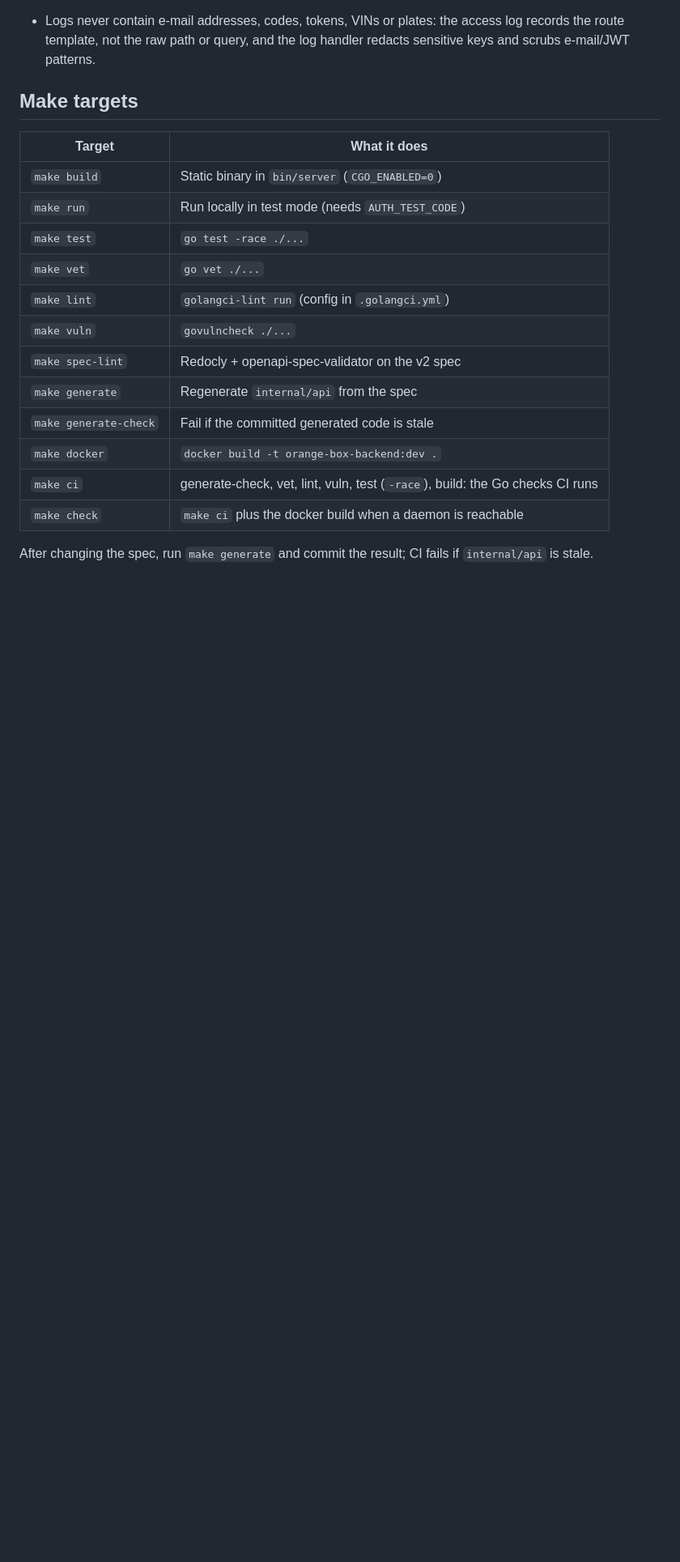
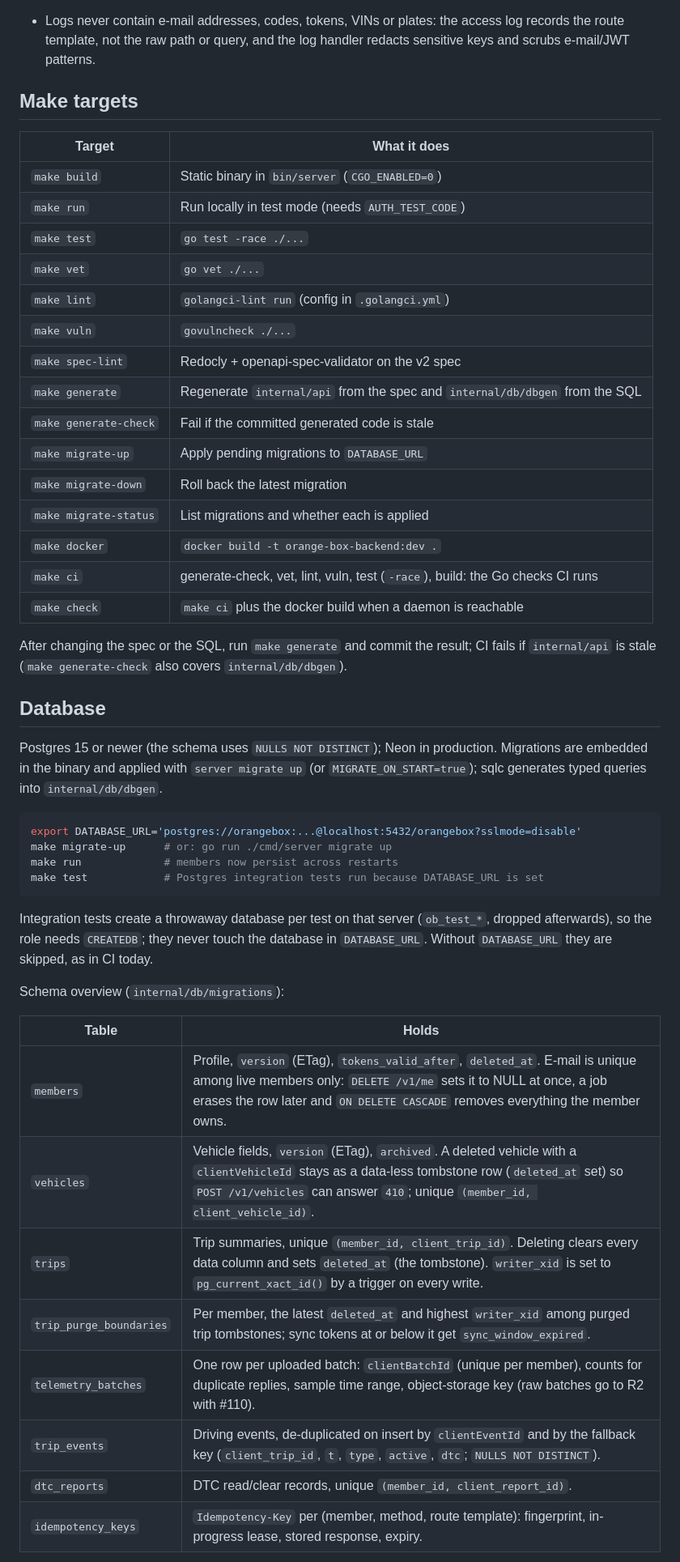
Before and after one commit to neo-the-on3/orange-box, a Markdown page: backend/README.md, the part around one of its changes. Shown at 81% size. GitHub-like rendering; blank space fills up the shorter version.

Commit message:
docs(backend): database setup, schema overview and new settings (#105)

````diff
--- a/backend/README.md
+++ b/backend/README.md
@@ -181,11 +194,48 @@ strict handlers.
 | `make lint`           | `golangci-lint run` (config in `.golangci.yml`)        |
 | `make vuln`           | `govulncheck ./...`                                    |
 | `make spec-lint`      | Redocly + openapi-spec-validator on the v2 spec        |
-| `make generate`       | Regenerate `internal/api` from the spec                |
+| `make generate`       | Regenerate `internal/api` from the spec and `internal/db/dbgen` from the SQL |
 | `make generate-check` | Fail if the committed generated code is stale          |
+| `make migrate-up`     | Apply pending migrations to `DATABASE_URL`             |
+| `make migrate-down`   | Roll back the latest migration                         |
+| `make migrate-status` | List migrations and whether each is applied            |
 | `make docker`         | `docker build -t orange-box-backend:dev .`             |
 | `make ci`             | generate-check, vet, lint, vuln, test (`-race`), build: the Go checks CI runs |
 | `make check`          | `make ci` plus the docker build when a daemon is reachable |
 
-After changing the spec, run `make generate` and commit the result; CI fails
-if `internal/api` is stale.
+After changing the spec or the SQL, run `make generate` and commit the
+result; CI fails if `internal/api` is stale (`make generate-check` also
+covers `internal/db/dbgen`).
+
+## Database
+
+Postgres 15 or newer (the schema uses `NULLS NOT DISTINCT`); Neon in
+production. Migrations are embedded in the binary and applied with
+`server migrate up` (or `MIGRATE_ON_START=true`); sqlc generates typed
+queries into `internal/db/dbgen`.
+
+```sh
+export DATABASE_URL='postgres://orangebox:...@localhost:5432/orangebox?sslmode=disable'
+make migrate-up      # or: go run ./cmd/server migrate up
+make run             # members now persist across restarts
+make test            # Postgres integration tests run because DATABASE_URL is set
+```
+
+Integration tests create a throwaway database per test on that server
+(`ob_test_*`, dropped afterwards), so the role needs `CREATEDB`; they never
+touch the database in `DATABASE_URL`. Without `DATABASE_URL` they are
+skipped, as in CI today.
+
+Schema overview (`internal/db/migrations`):
+
+| Table | Holds |
+| ----- | ----- |
+| `members` | Profile, `version` (ETag), `tokens_valid_after`, `deleted_at`. E-mail is unique among live members only: `DELETE /v1/me` sets it to NULL at once, a job erases the row later and `ON DELETE CASCADE` removes everything the member owns. |
+| `vehicles` | Vehicle fields, `version` (ETag), `archived`. A deleted vehicle with a `clientVehicleId` stays as a data-less tombstone row (`deleted_at` set) so `POST /v1/vehicles` can answer `410`; unique `(member_id, client_vehicle_id)`. |
+| `trips` | Trip summaries, unique `(member_id, client_trip_id)`. Deleting clears every data column and sets `deleted_at` (the tombstone). `writer_xid` is set to `pg_current_xact_id()` by a trigger on every write. |
+| `trip_purge_boundaries` | Per member, the latest `deleted_at` and highest `writer_xid` among purged trip tombstones; sync tokens at or below it get `sync_window_expired`. |
+| `telemetry_batches` | One row per uploaded batch: `clientBatchId` (unique per member), counts for duplicate replies, sample time range, object-storage key (raw batches go to R2 with #110). |
+| `trip_events` | Driving events, de-duplicated on insert by `clientEventId` and by the fallback key (`client_trip_id`, `t`, `type`, `active`, `dtc`; `NULLS NOT DISTINCT`). |
+| `dtc_reports` | DTC read/clear records, unique `(member_id, client_report_id)`. |
+| `idempotency_keys` | `Idempotency-Key` per (member, method, route template): fingerprint, in-progress lease, stored response, expiry. |
+
````
Also changed, not shown: other parts of backend/README.md (+36 -2 lines).
